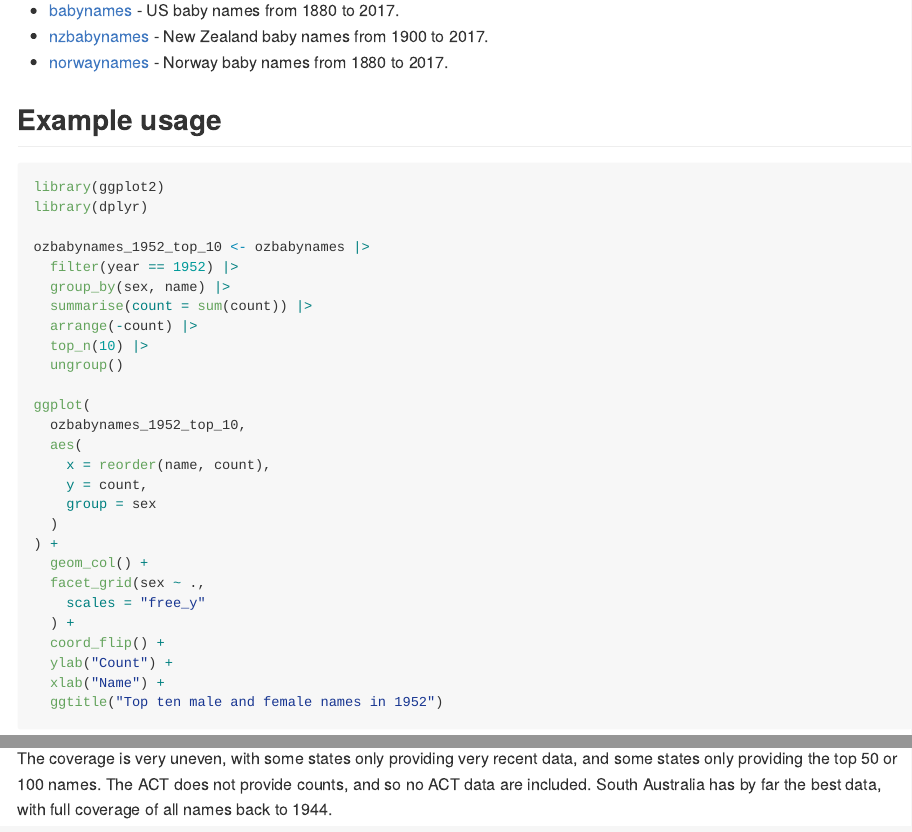
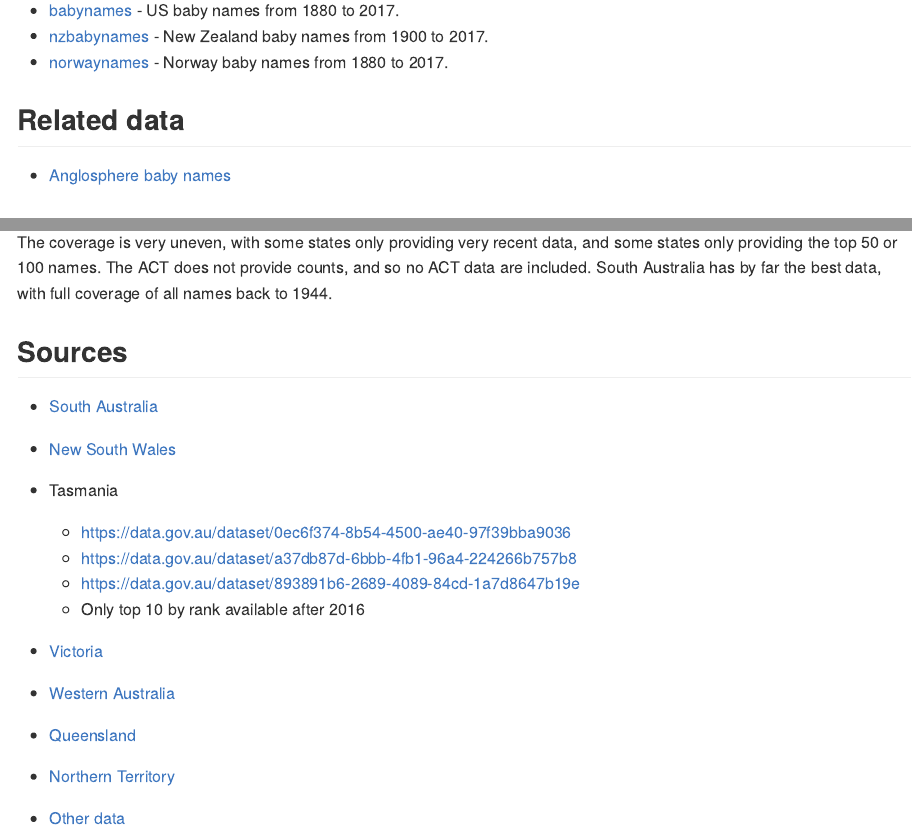
Before and after one commit to robjhyndman/ozbabynames, an R Markdown document (README.Rmd): the page in a window 1100 px wide, from 770 px down, and a second part further down, joined at a grey line. Rendered offline with R 4.5, knitr and Pandoc, with nearby package versions; some code elsewhere in the file could not run offline.

Commit message:
Updated readme

```diff
--- a/README.Rmd
+++ b/README.Rmd
@@ -43,6 +43,10 @@ install.packages("ozbabynames")
 * [babynames](https://hadley.github.io/babynames/) - US baby names from 1880 to 2017.
 * [nzbabynames](https://ekothe.github.io/nzbabynames/) - New Zealand baby names from 1900 to 2017.
 * [norwaynames](https://github.com/ekothe/norwaynames) - Norway baby names from 1880 to 2017.
+
+## Related data
+
+* [Anglosphere baby names](https://github.com/kkoopmans/anglosphere-baby-names)
 
 ## Example usage
 
@@ -138,3 +142,20 @@ ozbabynames |>
 ## Known Issues
 
 The coverage is very uneven, with some states only providing very recent data, and some states only providing the top 50 or 100 names. The ACT does not provide counts, and so no ACT data are included. South Australia has by far the best data, with full coverage of all names back to 1944.
+
+## Sources
+
+* [South Australia](https://data.sa.gov.au/data/dataset/popular-baby-names)
+* [New South Wales](https://data.nsw.gov.au/data/dataset/popular-baby-names-from-1952)
+* Tasmania
+
+  - <https://data.gov.au/dataset/0ec6f374-8b54-4500-ae40-97f39bba9036>
+  - <https://data.gov.au/dataset/a37db87d-6bbb-4fb1-96a4-224266b757b8>
+  - <https://data.gov.au/dataset/893891b6-2689-4089-84cd-1a7d8647b19e>
+  - Only top 10 by rank available after 2016
+
+* [Victoria](https://www.bdm.vic.gov.au/births/naming-your-child/popular-baby-names-in-victoria)
+* [Western Australia](https://www.wa.gov.au/organisation/department-of-justice/the-registry-of-births-deaths-and-marriages/popular-baby-names)
+* [Queensland](https://www.data.qld.gov.au/dataset/top-100-baby-names)
+* [Northern Territory](https://nt.gov.au/law/bdm/popular-baby-names)
+* [Other data](https://search.data.gov.au/search?q=baby%20names)
```
Also changed, not shown: README.md, 2 other files.
